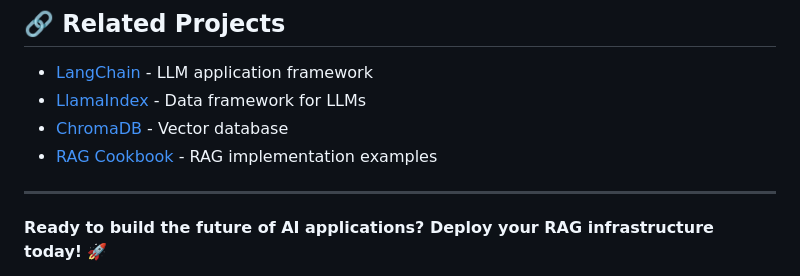
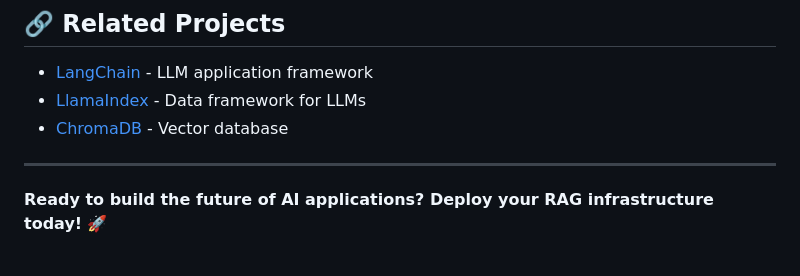
Before and after one commit to enscrypted/rag-infrastructure, a Markdown page: README.md, the part around the change. GitHub-like rendering.

```diff
--- a/README.md
+++ b/README.md
@@ -326,7 +326,6 @@ This project is licensed under the MIT License - see the [LICENSE](LICENSE) file
 - [LangChain](https://github.com/langchain-ai/langchain) - LLM application framework
 - [LlamaIndex](https://github.com/run-llama/llama_index) - Data framework for LLMs
 - [ChromaDB](https://github.com/chroma-core/chroma) - Vector database
-- [RAG Cookbook](https://github.com/anthropics/rag-cookbook) - RAG implementation examples
 
 ---
 
```
